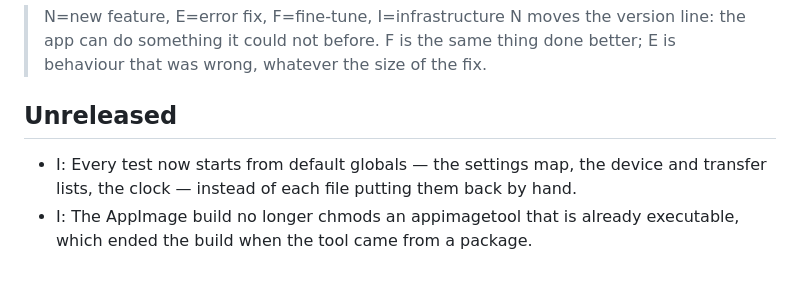
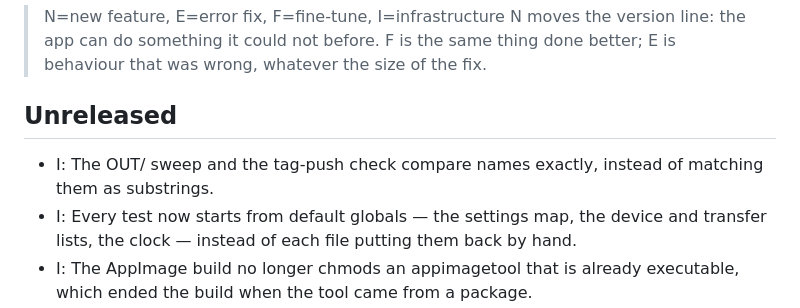
Before and after one commit to 3edc4rfv5rdx/EasySend, a Markdown page: CHANGELOG.md, the part around the change. GitHub-like rendering; blank space fills up the shorter version.

```diff
--- a/CHANGELOG.md
+++ b/CHANGELOG.md
@@ -4,6 +4,7 @@
 > F is the same thing done better; E is behaviour that was wrong, whatever the size of the fix.
 
 ## Unreleased
+- I: The OUT/ sweep and the tag-push check compare names exactly, instead of matching them as substrings.
 - I: Every test now starts from default globals — the settings map, the device and transfer lists, the clock — instead of each file putting them back by hand.
 - I: The AppImage build no longer chmods an appimagetool that is already executable, which ended the build when the tool came from a package.
 - I: 77-MakeMyKey.sh creates the keystore and its properties file private from the start and feeds keytool the password on stdin instead of the command line.
```
Also changed, not shown: ADD/tofix9.md (+11 -1 lines).
